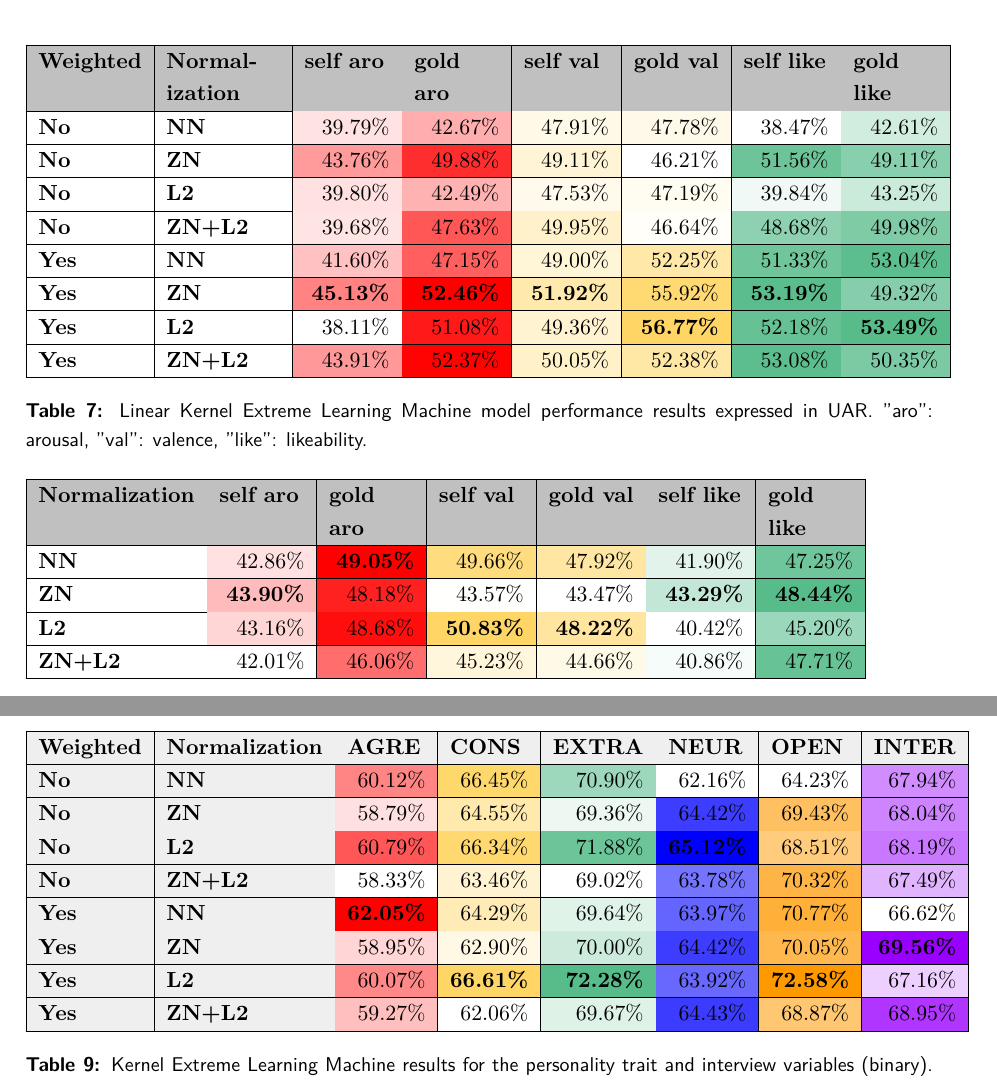
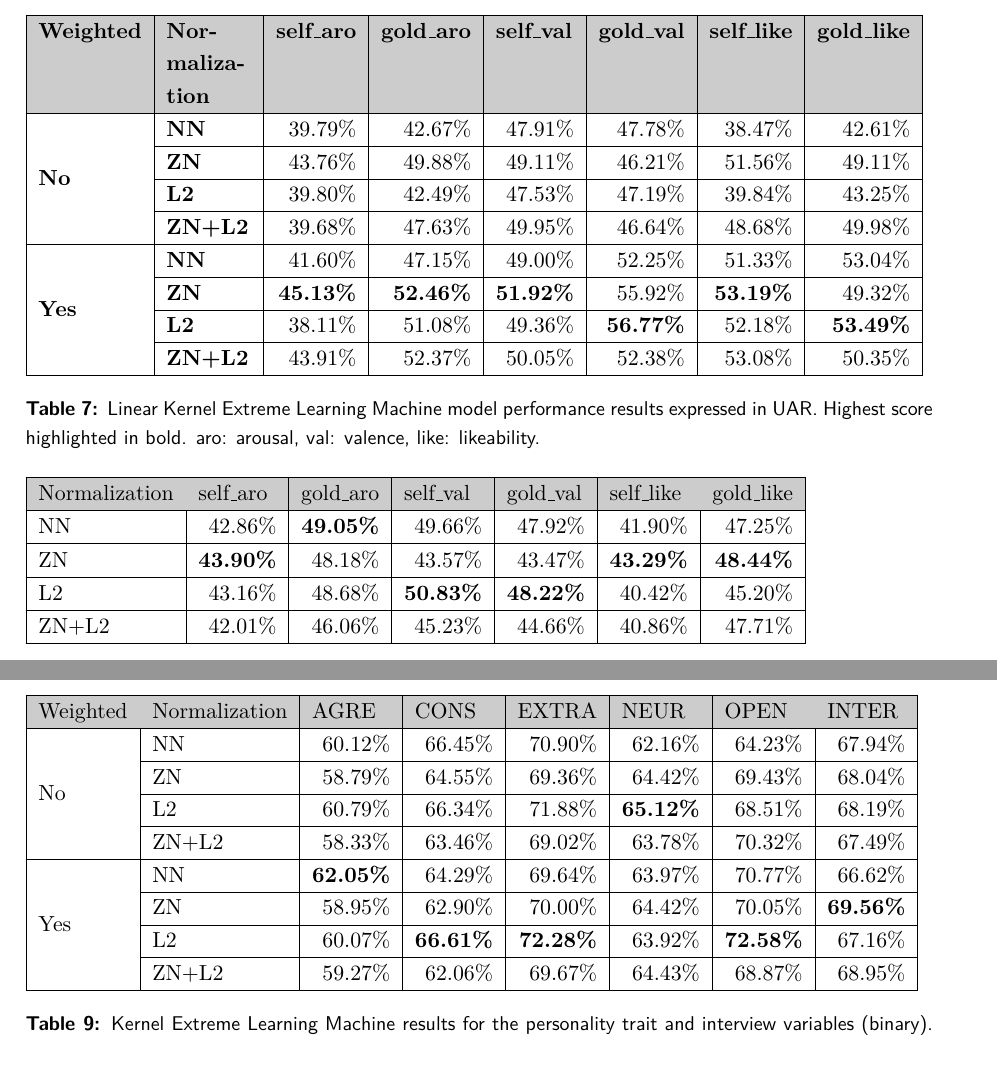
Before and after one commit to ThomasMol/Bachelor-Thesis-2020, a LaTeX document (main.tex, which reads Sections/experiment_results.tex): two parts of pages 17 and 18 of 25, joined at a grey line, cut so that both start at the same text. Compiled offline with pdfLaTeX.

Commit message:
Reformat tables

```diff
--- a/Sections/experiment_results.tex
+++ b/Sections/experiment_results.tex
@@ -101,20 +101,20 @@ P Value & 6.51E-21 & 1.76E-10 & 3.09E-37 \\ \hline
 In this section we will discuss the performance of the models that are trained using the mood and likeability dimensions and the extracted video features. As stated in the methodology the data-set was split into a training set of 660 rows and a test set of 300 rows. Both the self annotation and the gold standard annotations were used for training the classifiers. Both the SVM and ELM algorithms as described in section \ref{subsection:classificaiton} were used to the train models. Table \ref{tab:lkelm} shows the results in UAR of the trained ELM models. A linear kernel was used to train these models. Also, hyperparameters, like the C parameter, were optimized to achieve the best scores. The highest score of each dimension is highlighted bold. The normalization column refers to what type of normalization was applied to the feature set. "NN" stands for no normalization, "ZN" for z normalization and "L2" stands for l2 normalization. These are the normalization techniques as described in section \ref{subsection:normalization}. As the results show, the best results of each dimension is higher than 33\%. Which indicates that the models are more accurate than chance level. Chance level is 33\% in the case of our data-set as the dimensions are labeled with three different classes. Further, the results for the weighted ELM are higher than non-weighted ELM for all dimensions. Also, the gold standard annotation dimensions score higher than the self annotated labels. This implies that more annotators are needed for the same data to increase the performance of the models.
 
 \begin{table*}[h]
-\begin{tabular}{|l|P{2cm}|r|r|r|r|r|r|}
+\begin{tabular}{|l|P{1.5cm}|r|r|r|r|r|r|}
 \hline
-\rowcolor[HTML]{C0C0C0}
-\textbf{Weighted} & \textbf{Normalization} & \multicolumn{1}{P{1.5cm}|}{\cellcolor[HTML]{C0C0C0}\textbf{self aro}} & \multicolumn{1}{P{1.5cm}|}{\cellcolor[HTML]{C0C0C0}\textbf{gold aro}} & \multicolumn{1}{P{1.5cm}|}{\cellcolor[HTML]{C0C0C0}\textbf{self val}} & \multicolumn{1}{P{1.5cm}|}{\cellcolor[HTML]{C0C0C0}\textbf{gold val}} & \multicolumn{1}{P{1.5cm}|}{\cellcolor[HTML]{C0C0C0}\textbf{self like}} & \multicolumn{1}{P{1.5cm}|}{\cellcolor[HTML]{C0C0C0}\textbf{gold like}} \\ \hline
-\textbf{No} & \textbf{NN} & \cellcolor[HTML]{FFE2E2}39.79\% & \cellcolor[HTML]{FFAEAE}42.67\% & \cellcolor[HTML]{FFF9E7}47.91\% & \cellcolor[HTML]{FFF9E9}47.78\% & \cellcolor[HTML]{FFFFFF}38.47\% & \cellcolor[HTML]{D1EDDF}42.61\% \\ \hline
-\textbf{No} & \textbf{ZN} & \cellcolor[HTML]{FF9B9B}43.76\% & \cellcolor[HTML]{FF2E2E}49.88\% & \cellcolor[HTML]{FFF4D5}49.11\% & \cellcolor[HTML]{FFFFFF}46.21\% & \cellcolor[HTML]{6DC499}51.56\% & \cellcolor[HTML]{88CFAD}49.11\% \\ \hline
-\textbf{No} & \textbf{L2} & \cellcolor[HTML]{FFE1E1}39.80\% & \cellcolor[HTML]{FFB2B2}42.49\% & \cellcolor[HTML]{FFFAEC}47.53\% & \cellcolor[HTML]{FFFCF1}47.19\% & \cellcolor[HTML]{F0F9F5}39.84\% & \cellcolor[HTML]{CAEADA}43.25\% \\ \hline
-\textbf{No} & \textbf{ZN+L2} & \cellcolor[HTML]{FFE4E4}39.68\% & \cellcolor[HTML]{FF5656}47.63\% & \cellcolor[HTML]{FFF1C9}49.95\% & \cellcolor[HTML]{FFFEF9}46.64\% & \cellcolor[HTML]{8DD1B0}48.68\% & \cellcolor[HTML]{7FCBA6}49.98\% \\ \hline
-\textbf{Yes} & \textbf{NN} & \cellcolor[HTML]{FFC1C1}41.60\% & \cellcolor[HTML]{FF5F5F}47.15\% & \cellcolor[HTML]{FFF5D7}49.00\% & \cellcolor[HTML]{FFE8A8}52.25\% & \cellcolor[HTML]{70C59B}51.33\% & \cellcolor[HTML]{5CBE8E}53.04\% \\ \hline
-\textbf{Yes} & \textbf{ZN} & \cellcolor[HTML]{FF8383}\textbf{45.13\%} & \cellcolor[HTML]{FF0000}\textbf{52.46\%} & \cellcolor[HTML]{FFE9AD}\textbf{51.92\%} & \cellcolor[HTML]{FFDA73}55.92\% & \cellcolor[HTML]{5BBD8D}\textbf{53.19\%} & \cellcolor[HTML]{86CEAB}49.32\% \\ \hline
-\textbf{Yes} & \textbf{L2} & \cellcolor[HTML]{FFFFFF}38.11\% & \cellcolor[HTML]{FF1919}51.08\% & \cellcolor[HTML]{FFF3D2}49.36\% & \cellcolor[HTML]{FFD666}\textbf{56.77\%} & \cellcolor[HTML]{66C195}52.18\% & \cellcolor[HTML]{57BB8A}\textbf{53.49\%} \\ \hline
-\textbf{Yes} & \textbf{ZN+L2} & \cellcolor[HTML]{FF9898}43.91\% & \cellcolor[HTML]{FF0202}52.37\% & \cellcolor[HTML]{FFF1C8}50.05\% & \cellcolor[HTML]{FFE8A6}52.38\% & \cellcolor[HTML]{5CBD8E}53.08\% & \cellcolor[HTML]{7BCAA3}50.35\% \\ \hline
+\rowcolor{Gray}
+\textbf{Weighted} & \textbf{Normalization} & \multicolumn{1}{l|}{\textbf{self\_aro}} & \multicolumn{1}{l|}{\textbf{gold\_aro}} & \multicolumn{1}{l|}{\textbf{self\_val}} & \multicolumn{1}{l|}{\textbf{gold\_val}} & \multicolumn{1}{l|}{\textbf{self\_like}} & \multicolumn{1}{l|}{\textbf{gold\_like}} \\ \hline
+\multirow{4}{*}{\textbf{No}} & \textbf{NN} & 39.79\% & 42.67\% & 47.91\% & 47.78\% & 38.47\% & 42.61\% \\ \cline{2-8}
+ & \textbf{ZN} & 43.76\% & 49.88\% & 49.11\% & 46.21\% & 51.56\% & 49.11\% \\ \cline{2-8}
+ & \textbf{L2} & 39.80\% & 42.49\% & 47.53\% & 47.19\% & 39.84\% & 43.25\% \\ \cline{2-8}
+ & \textbf{ZN+L2} & 39.68\% & 47.63\% & 49.95\% & 46.64\% & 48.68\% & 49.98\% \\ \hline
+\multirow{4}{*}{\textbf{Yes}} & \textbf{NN} & 41.60\% & 47.15\% & 49.00\% & 52.25\% & 51.33\% & 53.04\% \\ \cline{2-8}
+ & \textbf{ZN} & \textbf{45.13\%} & \textbf{52.46\%} & \textbf{51.92\%} & 55.92\% & \textbf{53.19\%} & 49.32\% \\ \cline{2-8}
+ & \textbf{L2} & 38.11\% & 51.08\% & 49.36\% & \textbf{56.77\%} & 52.18\% & \textbf{53.49\%} \\ \cline{2-8}
+ & \textbf{ZN+L2} & 43.91\% & 52.37\% & 50.05\% & 52.38\% & 53.08\% & 50.35\% \\ \hline
 \end{tabular}
-\caption{Linear Kernel Extreme Learning Machine model performance results expressed in UAR. "aro": arousal, "val": valence, "like": likeability.}
+\caption{Linear Kernel Extreme Learning Machine model performance results expressed in UAR. Highest score highlighted in bold. aro: arousal, val: valence, like: likeability.}
 \label{tab:lkelm}
 \end{table*}
 
@@ -123,14 +123,14 @@ The results of the SVM models trained using the extracted video features are sho
 \begin{table*}[h]
 \begin{tabular}{|l|r|r|r|r|r|r|}
 \hline
-\rowcolor[HTML]{C0C0C0}
-\textbf{Normalization} & \multicolumn{1}{P{1.5cm}|}{\cellcolor[HTML]{C0C0C0}\textbf{self aro}} & \multicolumn{1}{P{1.5cm}|}{\cellcolor[HTML]{C0C0C0}\textbf{gold aro}} & \multicolumn{1}{P{1.5cm}|}{\cellcolor[HTML]{C0C0C0}\textbf{self val}} & \multicolumn{1}{P{1.5cm}|}{\cellcolor[HTML]{C0C0C0}\textbf{gold val}} & \multicolumn{1}{P{1.5cm}|}{\cellcolor[HTML]{C0C0C0}\textbf{self like}} & \multicolumn{1}{P{1.5cm}|}{\cellcolor[HTML]{C0C0C0}\textbf{gold like}} \\ \hline
-\textbf{NN} & \cellcolor[HTML]{FFE1E1}42.86\% & \cellcolor[HTML]{FF0000}\textbf{49.05\%} & \cellcolor[HTML]{FFDD7F}49.66\% & \cellcolor[HTML]{FFE7A3}47.92\% & \cellcolor[HTML]{E1F3EA}41.90\% & \cellcolor[HTML]{70C69C}47.25\%  \\ \hline
-\textbf{ZN} & \cellcolor[HTML]{FFBBBB}\textbf{43.90\%} & \cellcolor[HTML]{FF2020}48.18\% & \cellcolor[HTML]{FFFFFD}43.57\% & \cellcolor[HTML]{FFFFFF}43.47\% & \cellcolor[HTML]{C3E7D6}\textbf{43.29\%} & \cellcolor[HTML]{57BB8A}\textbf{48.44\%}  \\ \hline
-\textbf{L2} & \cellcolor[HTML]{FFD6D6}43.16\% & \cellcolor[HTML]{FF0E0E}48.68\% & \cellcolor[HTML]{FFD666}\textbf{50.83\%} & \cellcolor[HTML]{FFE59D}\textbf{48.22\%} & \cellcolor[HTML]{FFFFFF}40.42\% & \cellcolor[HTML]{9BD7BA}45.20\% \\ \hline
-\textbf{ZN+L2} & \cellcolor[HTML]{FFFFFF}42.01\% & \cellcolor[HTML]{FF6D6D}46.06\% & \cellcolor[HTML]{FFF6DB}45.23\% & \cellcolor[HTML]{FFF9E7}44.66\% & \cellcolor[HTML]{F6FCF9}40.86\% & \cellcolor[HTML]{67C295}47.71\%  \\ \hline
+\rowcolor{Gray}
+Normalization & \multicolumn{1}{l|}{self\_aro} & \multicolumn{1}{l|}{gold\_aro} & \multicolumn{1}{l|}{self\_val} & \multicolumn{1}{l|}{gold\_val} & \multicolumn{1}{l|}{self\_like} & \multicolumn{1}{l|}{gold\_like} \\ \hline
+NN & 42.86\% & \textbf{49.05\%} & 49.66\% & 47.92\% & 41.90\% & 47.25\% \\ \hline
+ZN & \textbf{43.90\%} & 48.18\% & 43.57\% & 43.47\% & \textbf{43.29\%} & \textbf{48.44\%} \\ \hline
+L2 & 43.16\% & 48.68\% & \textbf{50.83\%} & \textbf{48.22\%} & 40.42\% & 45.20\% \\ \hline
+ZN+L2 & 42.01\% & 46.06\% & 45.23\% & 44.66\% & 40.86\% & 47.71\% \\ \hline
 \end{tabular}
-\caption{Support Vector Machine model performance results expressed in UAR. "aro": arousal, "val": valence, "like": likeability.}
+\caption{Support Vector Machine model performance results expressed in UAR. Highest score highlighted in bold. aro: arousal, val: valence, like: likeability.}
 \label{tab:svm}
 \end{table*}
 
@@ -141,19 +141,18 @@ Other types of kernels, like the RBF and sigmoid kernel, were explored for the E
 In this section, the ELM models are trained to predict the big five personality traits and the interview invitation variable. For this experiment, the same 660 training and 300 test features were used as the mood primitives and likeability model experiments. Also, the binarized version of the big five personality trait and interview variables were used to train the model. The experiment UAR scores are shown in table \ref{tab:kelmperson}, and the highest score for each dimension is highlighted in bold. As the results show, the scores are substantially better than the scores of the mood and likeability dimensions. The best UAR scores are higher than 60\% and some are over 70\%. Overall, the Extraversion and Openness to Experience dimensions achieve the highest UAR scores in our trained models.
 
 \begin{table*}[h]
-\begin{tabular}{|
->{\columncolor[HTML]{EFEFEF}}l |
->{\columncolor[HTML]{EFEFEF}}l |r|r|r|r|r|r|}
+\begin{tabular}{|l|l|r|r|r|r|r|r|}
 \hline
-\textbf{Weighted} & \textbf{Normalization} & \multicolumn{1}{l|}{\cellcolor[HTML]{EFEFEF}\textbf{AGRE}} & \multicolumn{1}{l|}{\cellcolor[HTML]{EFEFEF}\textbf{CONS}} & \multicolumn{1}{l|}{\cellcolor[HTML]{EFEFEF}\textbf{EXTRA}} & \multicolumn{1}{l|}{\cellcolor[HTML]{EFEFEF}\textbf{NEUR}} & \multicolumn{1}{l|}{\cellcolor[HTML]{EFEFEF}\textbf{OPEN}} & \multicolumn{1}{l|}{\cellcolor[HTML]{EFEFEF}\textbf{INTER}} \\ \hline
-\textbf{No} & \textbf{NN} & \cellcolor[HTML]{FF8585}60.12\% & \cellcolor[HTML]{FFD86C}66.45\% & \cellcolor[HTML]{9ED8BC}70.90\% & \cellcolor[HTML]{FFFFFF}62.16\% & \cellcolor[HTML]{FFFFFF}64.23\% & \cellcolor[HTML]{D18CFF}67.94\% \\ \hline
-\textbf{No} & \textbf{ZN} & \cellcolor[HTML]{FFE0E0}58.79\% & \cellcolor[HTML]{FFE9AC}64.55\% & \cellcolor[HTML]{EEF8F3}69.36\% & \cellcolor[HTML]{3D3DFF}64.42\% & \cellcolor[HTML]{FFC061}69.43\% & \cellcolor[HTML]{CE84FF}68.04\% \\ \hline
-\textbf{No} & \textbf{L2} & \cellcolor[HTML]{FF5757}60.79\% & \cellcolor[HTML]{FFD970}66.34\% & \cellcolor[HTML]{6CC499}71.88\% & \cellcolor[HTML]{0000FF}\textbf{65.12\%} & \cellcolor[HTML]{FFCB7D}68.51\% & \cellcolor[HTML]{C977FF}68.19\% \\ \hline
-\textbf{No} & \textbf{ZN+L2} & \cellcolor[HTML]{FFFFFF}58.33\% & \cellcolor[HTML]{FFF3D1}63.46\% & \cellcolor[HTML]{FFFFFF}69.02\% & \cellcolor[HTML]{7474FF}63.78\% & \cellcolor[HTML]{FFB546}70.32\% & \cellcolor[HTML]{E1B4FF}67.49\% \\ \hline
-\textbf{Yes} & \textbf{NN} & \cellcolor[HTML]{FF0000}\textbf{62.05\%} & \cellcolor[HTML]{FFEBB5}64.29\% & \cellcolor[HTML]{DFF3E9}69.64\% & \cellcolor[HTML]{6464FF}63.97\% & \cellcolor[HTML]{FFB038}70.77\% & \cellcolor[HTML]{FFFFFF}66.62\% \\ \hline
-\textbf{Yes} & \textbf{ZN} & \cellcolor[HTML]{FFD5D5}58.95\% & \cellcolor[HTML]{FFF8E4}62.90\% & \cellcolor[HTML]{CDEBDC}70.00\% & \cellcolor[HTML]{3D3DFF}64.42\% & \cellcolor[HTML]{FFB84E}70.05\% & \cellcolor[HTML]{9900FF}\textbf{69.56\%} \\ \hline
-\textbf{Yes} & \textbf{L2} & \cellcolor[HTML]{FF8888}60.07\% & \cellcolor[HTML]{FFD666}\textbf{66.61\%} & \cellcolor[HTML]{57BB8A}\textbf{72.28\%} & \cellcolor[HTML]{6868FF}63.92\% & \cellcolor[HTML]{FF9900}\textbf{72.58\%} & \cellcolor[HTML]{EDD0FF}67.16\% \\ \hline
-\textbf{Yes} & \textbf{ZN+L2} & \cellcolor[HTML]{FFBFBF}59.27\% & \cellcolor[HTML]{FFFFFF}62.06\% & \cellcolor[HTML]{DEF2E8}69.67\% & \cellcolor[HTML]{3C3CFF}64.43\% & \cellcolor[HTML]{FFC772}68.87\% & \cellcolor[HTML]{AF35FF}68.95\% \\ \hline
+\rowcolor{Gray}
+Weighted & Normalization & \multicolumn{1}{l|}{AGRE} & \multicolumn{1}{l|}{CONS} & \multicolumn{1}{l|}{EXTRA} & \multicolumn{1}{l|}{NEUR} & \multicolumn{1}{l|}{OPEN} & \multicolumn{1}{l|}{INTER} \\ \hline
+\multirow{4}{*}{No} & NN & 60.12\% & 66.45\% & 70.90\% & 62.16\% & 64.23\% & 67.94\% \\ \cline{2-8}
+ & ZN & 58.79\% & 64.55\% & 69.36\% & 64.42\% & 69.43\% & 68.04\% \\ \cline{2-8}
+ & L2 & 60.79\% & 66.34\% & 71.88\% & \textbf{65.12\%} & 68.51\% & 68.19\% \\ \cline{2-8}
+ & ZN+L2 & 58.33\% & 63.46\% & 69.02\% & 63.78\% & 70.32\% & 67.49\% \\ \hline
+\multirow{4}{*}{Yes} & NN & \textbf{62.05\%} & 64.29\% & 69.64\% & 63.97\% & 70.77\% & 66.62\% \\ \cline{2-8}
+ & ZN & 58.95\% & 62.90\% & 70.00\% & 64.42\% & 70.05\% & \textbf{69.56\%} \\ \cline{2-8}
+ & L2 & 60.07\% & \textbf{66.61\%} & \textbf{72.28\%} & 63.92\% & \textbf{72.58\%} & 67.16\% \\ \cline{2-8}
+ & ZN+L2 & 59.27\% & 62.06\% & 69.67\% & 64.43\% & 68.87\% & 68.95\% \\ \hline
 \end{tabular}
 \caption{Kernel Extreme Learning Machine results for the personality trait and interview variables (binary). AGRE: agreeableness, CONS: conscientiousness, EXTRA: extroversion, NEUR: neuroticism, OPEN: Openness to Experience, INTER: interview invitation.}
 \label{tab:kelmperson}
--- a/main.tex
+++ b/main.tex
@@ -14,7 +14,7 @@
 
 \usepackage{multirow}
 \usepackage{xcolor, colortbl}
-\definecolor{Gray}{rgb}{0.7,0.7,0.7}
+\definecolor{Gray}{rgb}{0.8,0.8,0.8}
 
 \usepackage{svg}
 \usepackage{amsmath}
```
Also changed, not shown: Sections/experiment_results.tex (22 more changed lines).
